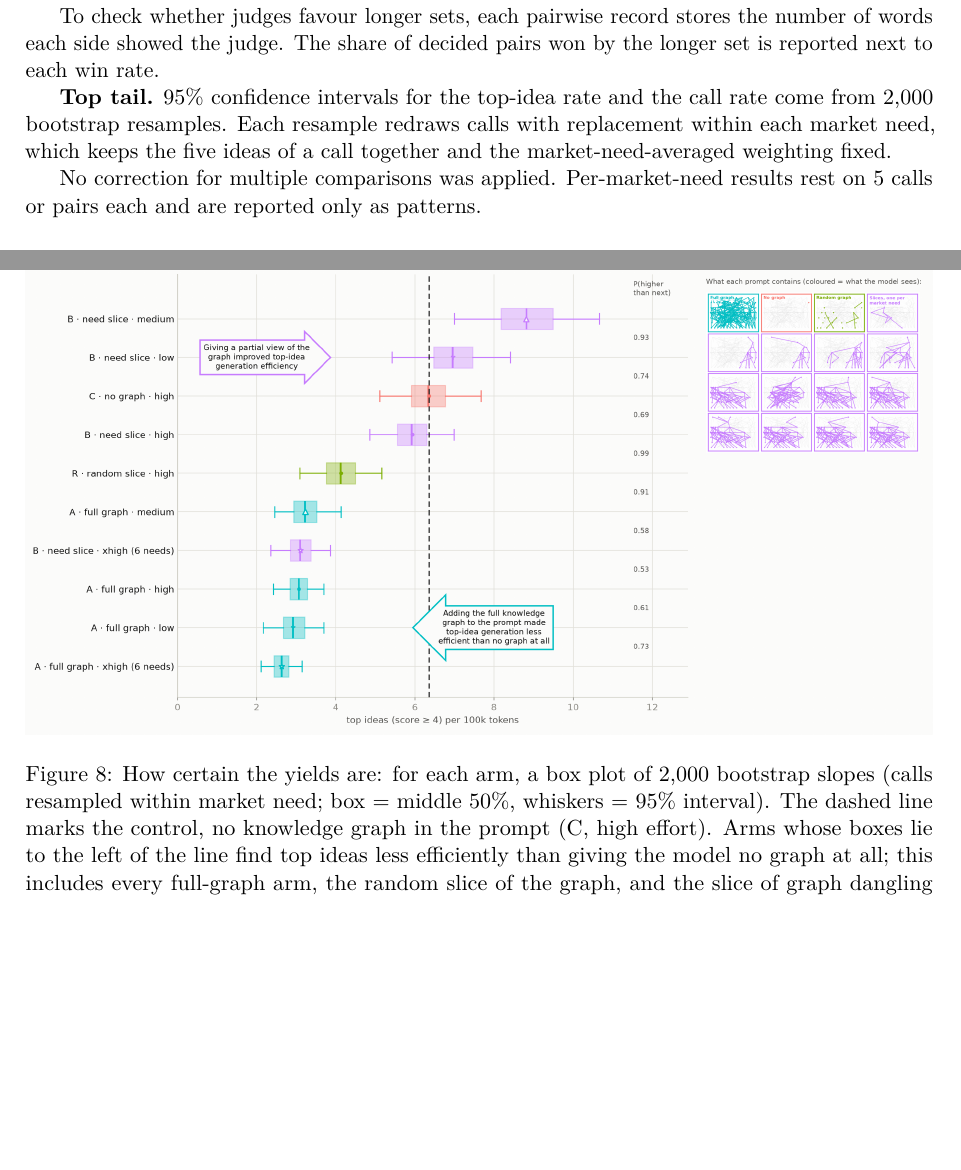
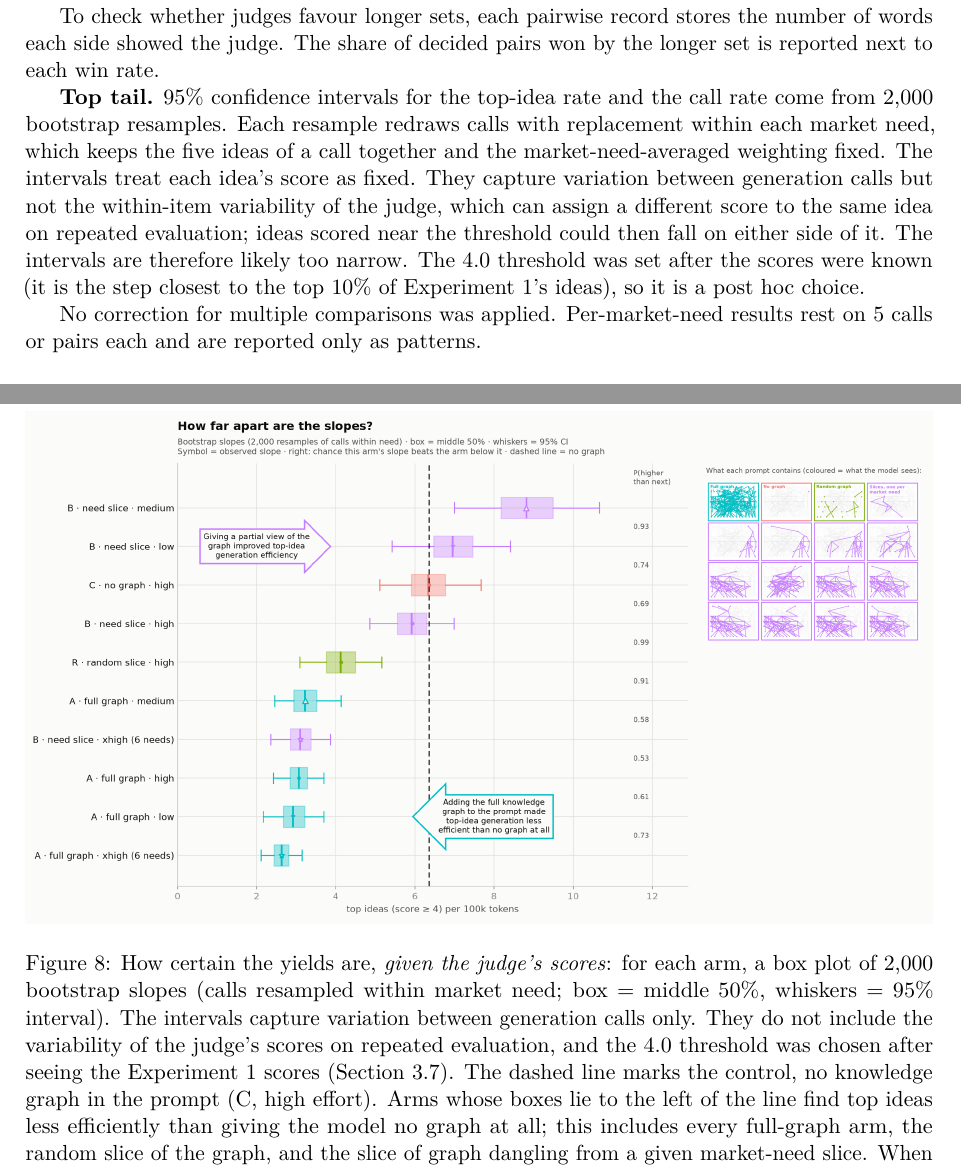
Before and after one commit to orioli/IM-LLM, a LaTeX paper (paper/main.tex, which reads paper/body.tex): two parts of pages 12 and 26 of 50 before the commit and two parts of pages 12 and 26 of 51 after it, joined at a grey line, cut so that both start at the same text, the shorter picture padded with empty space. Compiled offline with pdfLaTeX.

Commit message:
Revise body.tex: clarify confidence interval explanation and judge score variability in top idea analysis

```diff
--- a/paper/body.tex
+++ b/paper/body.tex
@@ -378,7 +378,7 @@ Whether the market-need slice is no worse than the full graph is tested as non-i
 
 To check whether judges favour longer sets, each pairwise record stores the number of words each side showed the judge. The share of decided pairs won by the longer set is reported next to each win rate.
 
-\textbf{Top tail.} 95\% confidence intervals for the top-idea rate and the call rate come from 2,000 bootstrap resamples. Each resample redraws calls with replacement within each market need, which keeps the five ideas of a call together and the market-need-averaged weighting fixed.
+\textbf{Top tail.} 95\% confidence intervals for the top-idea rate and the call rate come from 2,000 bootstrap resamples. Each resample redraws calls with replacement within each market need, which keeps the five ideas of a call together and the market-need-averaged weighting fixed. The intervals treat each idea's score as fixed. They capture variation between generation calls but not the within-item variability of the judge, which can assign a different score to the same idea on repeated evaluation; ideas scored near the threshold could then fall on either side of it. The intervals are therefore likely too narrow. The 4.0 threshold was set after the scores were known (it is the step closest to the top 10\% of Experiment 1's ideas), so it is a post hoc choice.
 
 No correction for multiple comparisons was applied. Per-market-need results rest on 5 calls or pairs each and are reported only as patterns.
 
@@ -932,7 +932,7 @@ A \textperiodcentered{} Full Graph \textperiodcentered{} xhigh & 6 & 31 / 150 &
 \begin{figure}[tbp]
 \centering
 \IfFileExists{figures/8c_yield_spread_annotated.png}{\includegraphics[width=\textwidth]{figures/8c_yield_spread_annotated.png}}{\fbox{\parbox[c][5cm][c]{0.9\textwidth}{\centering\small missing: \texttt{\detokenize{figures/8c_yield_spread_annotated.png}}}}}
-\caption{How certain the yields are: for each arm, a box plot of 2,000 bootstrap slopes (calls resampled within market need; box = middle 50\%, whiskers = 95\% interval). The dashed line marks the control, no knowledge graph in the prompt (C, high effort). Arms whose boxes lie to the left of the line find top ideas less efficiently than giving the model no graph at all; this includes every full-graph arm, the random slice of the graph, and the slice of graph dangling from a given market-need slice. When using a graph slices, only setting at low and medium effort underperform the control ''C''}
+\caption{How certain the yields are, \emph{given the judge's scores}: for each arm, a box plot of 2,000 bootstrap slopes (calls resampled within market need; box = middle 50\%, whiskers = 95\% interval). The intervals capture variation between generation calls only. They do not include the variability of the judge's scores on repeated evaluation, and the 4.0 threshold was chosen after seeing the Experiment 1 scores (Section~\ref{statistics}). The dashed line marks the control, no knowledge graph in the prompt (C, high effort). Arms whose boxes lie to the left of the line find top ideas less efficiently than giving the model no graph at all; this includes every full-graph arm, the random slice of the graph, and the slice of graph dangling from a given market-need slice. When using a graph slices, only setting at low and medium effort underperform the control ''C''}
 \label{fig:spread}
 \end{figure}
 
```
Also changed, not shown: paper/body.tex (2 more changed lines), 1 other file.
